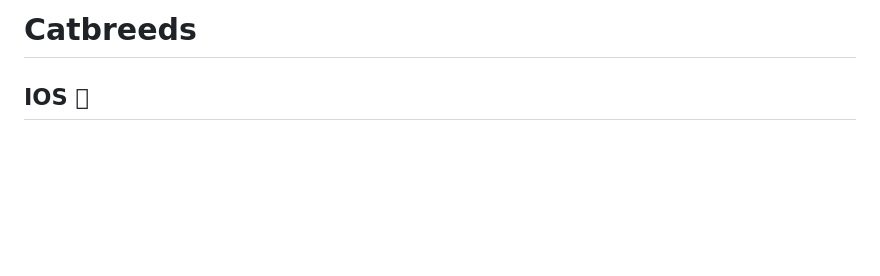
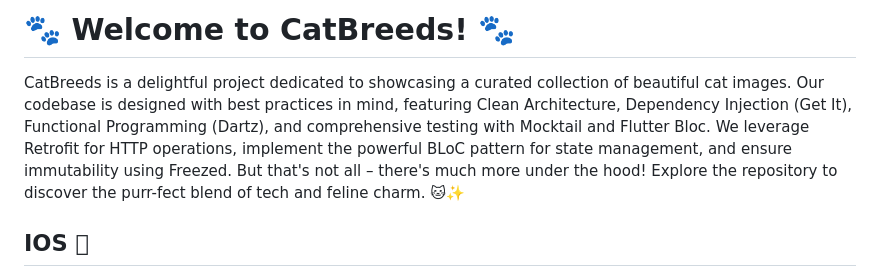
Before and after one commit to AlfredoPaezN/catbreeds, a Markdown page: README.md, the part around the change. Rendered like a GitHub page; blank space fills up the shorter version.

```diff
--- a/README.md
+++ b/README.md
@@ -1,4 +1,8 @@
-# Catbreeds
+
+
+# 🐾 Welcome to CatBreeds! 🐾
+
+CatBreeds is a delightful project dedicated to showcasing a curated collection of beautiful cat images. Our codebase is designed with best practices in mind, featuring Clean Architecture, Dependency Injection (Get It), Functional Programming (Dartz), and comprehensive testing with Mocktail and Flutter Bloc. We leverage Retrofit for HTTP operations, implement the powerful BLoC pattern for state management, and ensure immutability using Freezed. But that's not all – there's much more under the hood! Explore the repository to discover the purr-fect blend of tech and feline charm. 🐱✨
 ## IOS 
 <p float="left" >
 <img src="https://i.ibb.co/r60Tdv6/video-demo.gif" alt="video-demo" border="0" width="135" />
```
